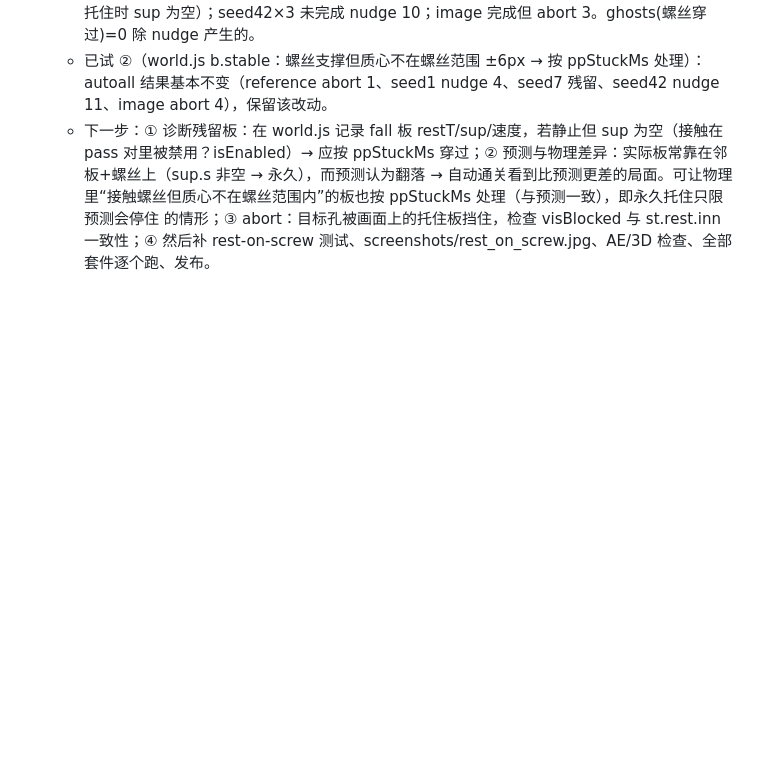
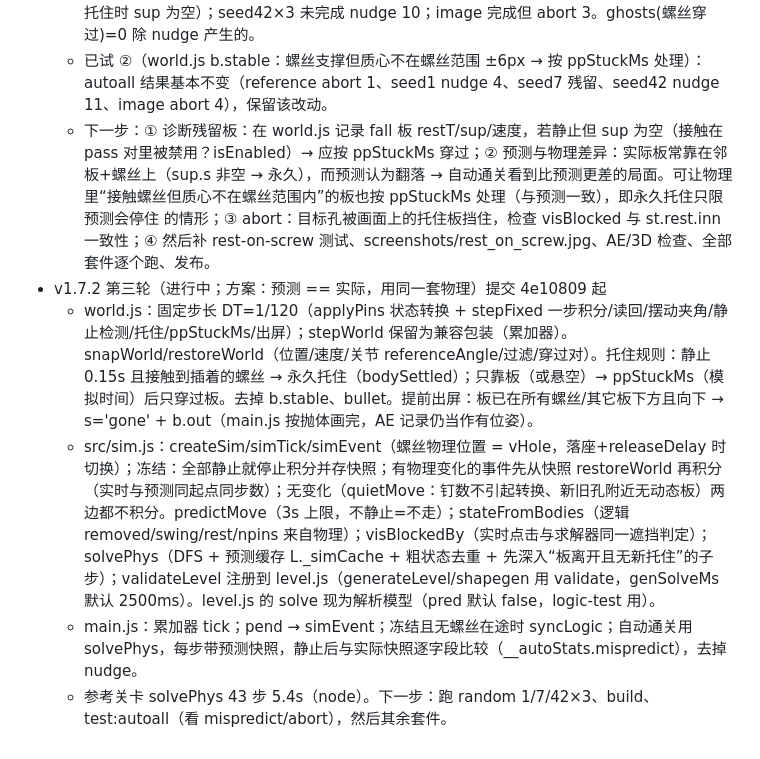
Before and after one commit to Ppppan9/screw-tool, a Markdown page: ref/PROGRESS.md, the part around the change. Rendered like a GitHub page; blank space fills up the shorter version.

Commit message:
v1.7.2 WIP: PROGRESS 第三轮

```diff
--- a/ref/PROGRESS.md
+++ b/ref/PROGRESS.md
@@ -71,3 +71,8 @@
   - test:autoall 现状（未通过）：reference 完成但 abort 1；random seed1 nudge 4；seed7 逻辑完成但画面残留 1 块 'fall' 板（物理上卡住却不是 rest：可能是只靠板支撑/缓慢滑动、或被托住时 sup 为空）；seed42×3 未完成 nudge 10；image 完成但 abort 3。ghosts(螺丝穿过)=0 除 nudge 产生的。
   - 已试 ②（world.js b.stable：螺丝支撑但质心不在螺丝范围 ±6px → 按 ppStuckMs 处理）：autoall 结果基本不变（reference abort 1、seed1 nudge 4、seed7 残留、seed42 nudge 11、image abort 4），保留该改动。
   - 下一步：① 诊断残留板：在 world.js 记录 fall 板 restT/sup/速度，若静止但 sup 为空（接触在 pass 对里被禁用？isEnabled）→ 应按 ppStuckMs 穿过；② 预测与物理差异：实际板常靠在邻板+螺丝上（sup.s 非空 → 永久），而预测认为翻落 → 自动通关看到比预测更差的局面。可让物理里“接触螺丝但质心不在螺丝范围内”的板也按 ppStuckMs 处理（与预测一致），即永久托住只限 预测会停住 的情形；③ abort：目标孔被画面上的托住板挡住，检查 visBlocked 与 st.rest.inn 一致性；④ 然后补 rest-on-screw 测试、screenshots/rest_on_screw.jpg、AE/3D 检查、全部套件逐个跑、发布。
+- v1.7.2 第三轮（进行中；方案：预测 == 实际，用同一套物理）提交 4e10809 起
+  - world.js：固定步长 DT=1/120（applyPins 状态转换 + stepFixed 一步积分/读回/摆动夹角/静止检测/托住/ppStuckMs/出屏）；stepWorld 保留为兼容包装（累加器）。snapWorld/restoreWorld（位置/速度/关节 referenceAngle/过滤/穿过对）。托住规则：静止 0.15s 且接触到插着的螺丝 → 永久托住（bodySettled）；只靠板（或悬空）→ ppStuckMs（模拟时间）后只穿过板。去掉 b.stable、bullet。提前出屏：板已在所有螺丝/其它板下方且向下 → s='gone' + b.out（main.js 按抛体画完，AE 记录仍当作有位姿）。
+  - src/sim.js：createSim/simTick/simEvent（螺丝物理位置 = vHole，落座+releaseDelay 时切换）；冻结：全部静止就停止积分并存快照；有物理变化的事件先从快照 restoreWorld 再积分（实时与预测同起点同步数）；无变化（quietMove：钉数不引起转换、新旧孔附近无动态板）两边都不积分。predictMove（3s 上限，不静止=不走）；stateFromBodies（逻辑 removed/swing/rest/npins 来自物理）；visBlockedBy（实时点击与求解器同一遮挡判定）；solvePhys（DFS + 预测缓存 L._simCache + 粗状态去重 + 先深入“板离开且无新托住”的子步）；validateLevel 注册到 level.js（generateLevel/shapegen 用 validate，genSolveMs 默认 2500ms）。level.js 的 solve 现为解析模型（pred 默认 false，logic-test 用）。
+  - main.js：累加器 tick；pend → simEvent；冻结且无螺丝在途时 syncLogic；自动通关用 solvePhys，每步带预测快照，静止后与实际快照逐字段比较（__autoStats.mispredict），去掉 nudge。
+  - 参考关卡 solvePhys 43 步 5.4s（node）。下一步：跑 random 1/7/42×3、build、test:autoall（看 mispredict/abort），然后其余套件。
```
